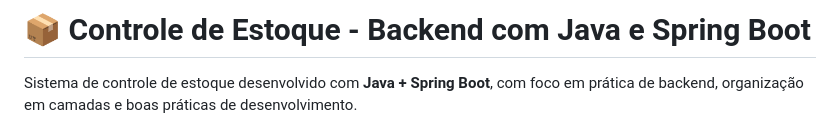
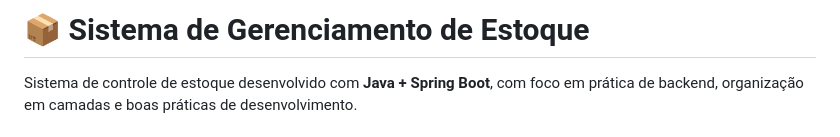
Before and after one commit to luanamcrs/inventory-system, a Markdown page: README.md, the part around the change. Rendered like a GitHub page.

Commit message:
Change project title to 'Sistema de Gerenciamento de Estoque'
Updated project title in README to reflect new name.

```diff
--- a/README.md
+++ b/README.md
@@ -1,4 +1,4 @@
-# 📦 Controle de Estoque - Backend com Java e Spring Boot
+# 📦 Sistema de Gerenciamento de Estoque
 
 Sistema de controle de estoque desenvolvido com **Java + Spring Boot**, com foco em prática de backend, organização em camadas e boas práticas de desenvolvimento.
 
```
